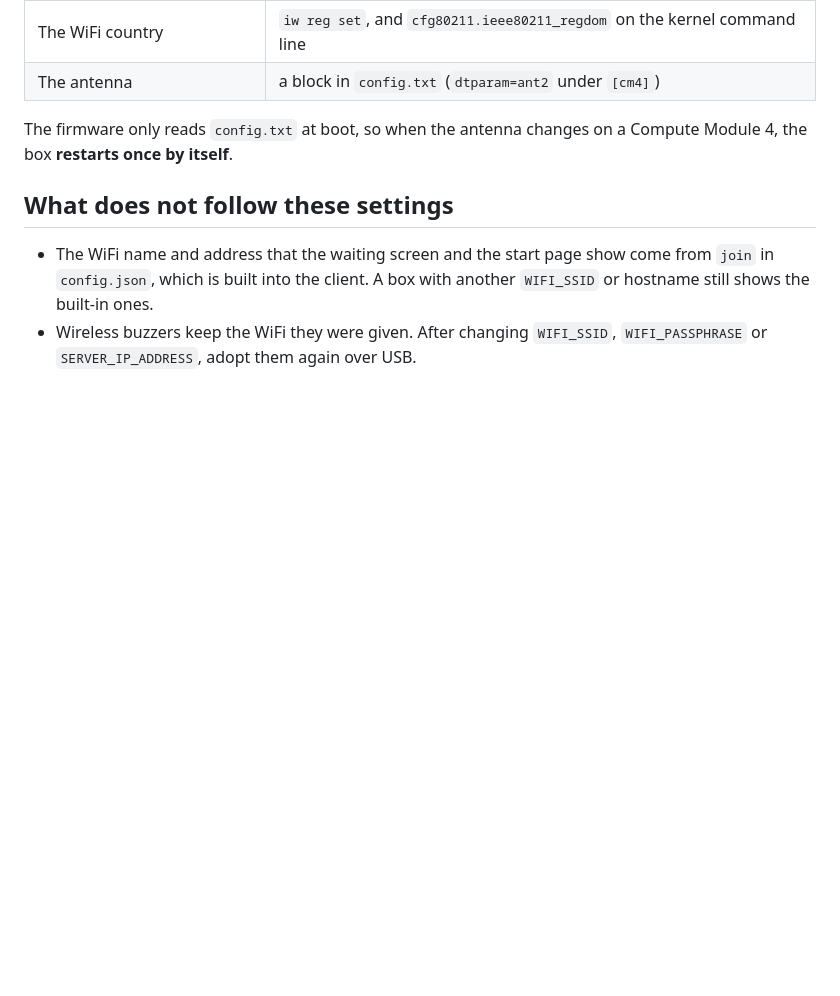
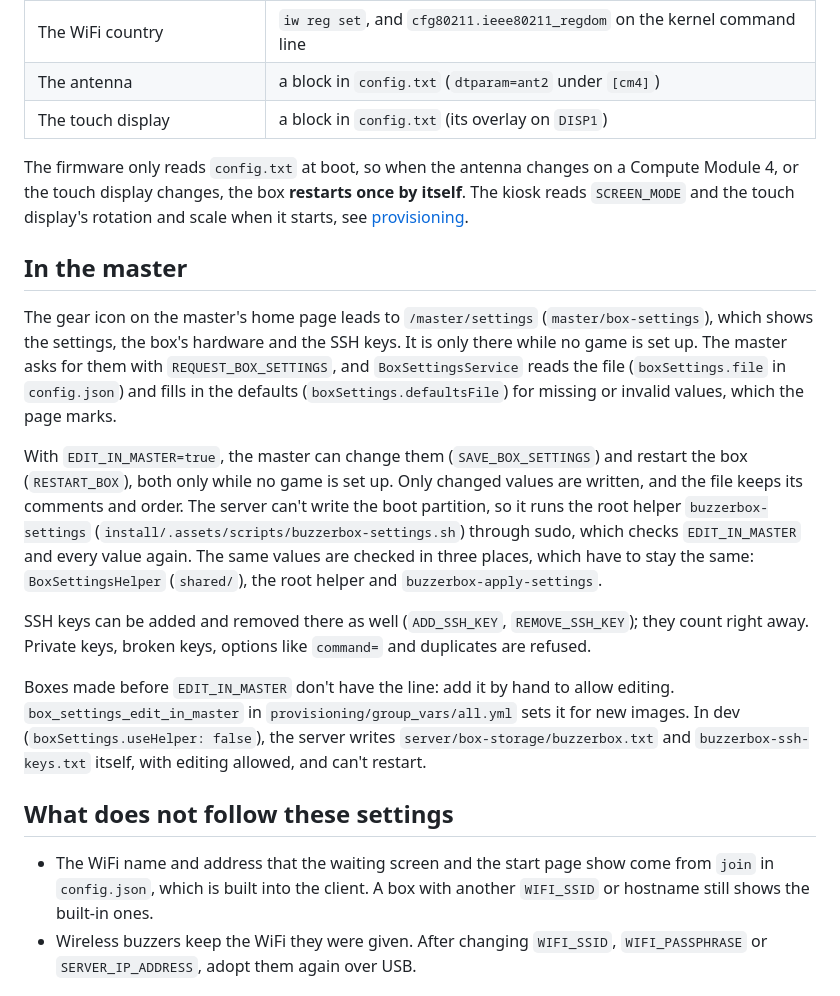
Before and after one commit to BuzzerBox/BuzzUI, a Markdown page: docs/box-settings.md, the part around one of its changes. Rendered like a GitHub page; blank space fills up the shorter version.

```diff
--- a/docs/box-settings.md
+++ b/docs/box-settings.md
@@ -39,9 +44,31 @@ From the settings, the script writes (only what changed):
 | The game server's settings (`ANALOG_BUZZERS`) | `/etc/buzzerbox/box.conf`, see `boxSettingsFile`; the server reads it when it starts |
 | The WiFi country | `iw reg set`, and `cfg80211.ieee80211_regdom` on the kernel command line |
 | The antenna | a block in `config.txt` (`dtparam=ant2` under `[cm4]`) |
+| The touch display | a block in `config.txt` (its overlay on `DISP1`) |
 
-The firmware only reads `config.txt` at boot, so when the antenna changes on a Compute Module 4, the box **restarts
-once by itself**.
+The firmware only reads `config.txt` at boot, so when the antenna changes on a Compute Module 4, or the touch display
+changes, the box **restarts once by itself**. The kiosk reads `SCREEN_MODE` and the touch display's rotation and scale
+when it starts, see [provisioning](../provisioning/README.md).
+
+## In the master
+
+The gear icon on the master's home page leads to `/master/settings` (`master/box-settings`), which shows the settings,
+the box's hardware and the SSH keys. It is only there while no game is set up. The master asks for them with
+`REQUEST_BOX_SETTINGS`, and `BoxSettingsService` reads the file (`boxSettings.file` in `config.json`) and fills in the
+defaults (`boxSettings.defaultsFile`) for missing or invalid values, which the page marks.
+
+With `EDIT_IN_MASTER=true`, the master can change them (`SAVE_BOX_SETTINGS`) and restart the box (`RESTART_BOX`), both
+only while no game is set up. Only changed values are written, and the file keeps its comments and order. The server
+can't write the boot partition, so it runs the root helper `buzzerbox-settings` (`install/.assets/scripts/buzzerbox-settings.sh`)
+through sudo, which checks `EDIT_IN_MASTER` and every value again. The same values are checked in three places, which
+have to stay the same: `BoxSettingsHelper` (`shared/`), the root helper and `buzzerbox-apply-settings`.
+
+SSH keys can be added and removed there as well (`ADD_SSH_KEY`, `REMOVE_SSH_KEY`); they count right away. Private
+keys, broken keys, options like `command=` and duplicates are refused.
+
+Boxes made before `EDIT_IN_MASTER` don't have the line: add it by hand to allow editing. `box_settings_edit_in_master`
+in `provisioning/group_vars/all.yml` sets it for new images. In dev (`boxSettings.useHelper: false`), the server writes
+`server/box-storage/buzzerbox.txt` and `buzzerbox-ssh-keys.txt` itself, with editing allowed, and can't restart.
 
 ## What does not follow these settings
 
```
Also changed, not shown: other parts of docs/box-settings.md (+5 -0 lines), docs/user/box-settings-and-updates.md (+28 -3 lines), docs/user/images/box-settings.png (added).
